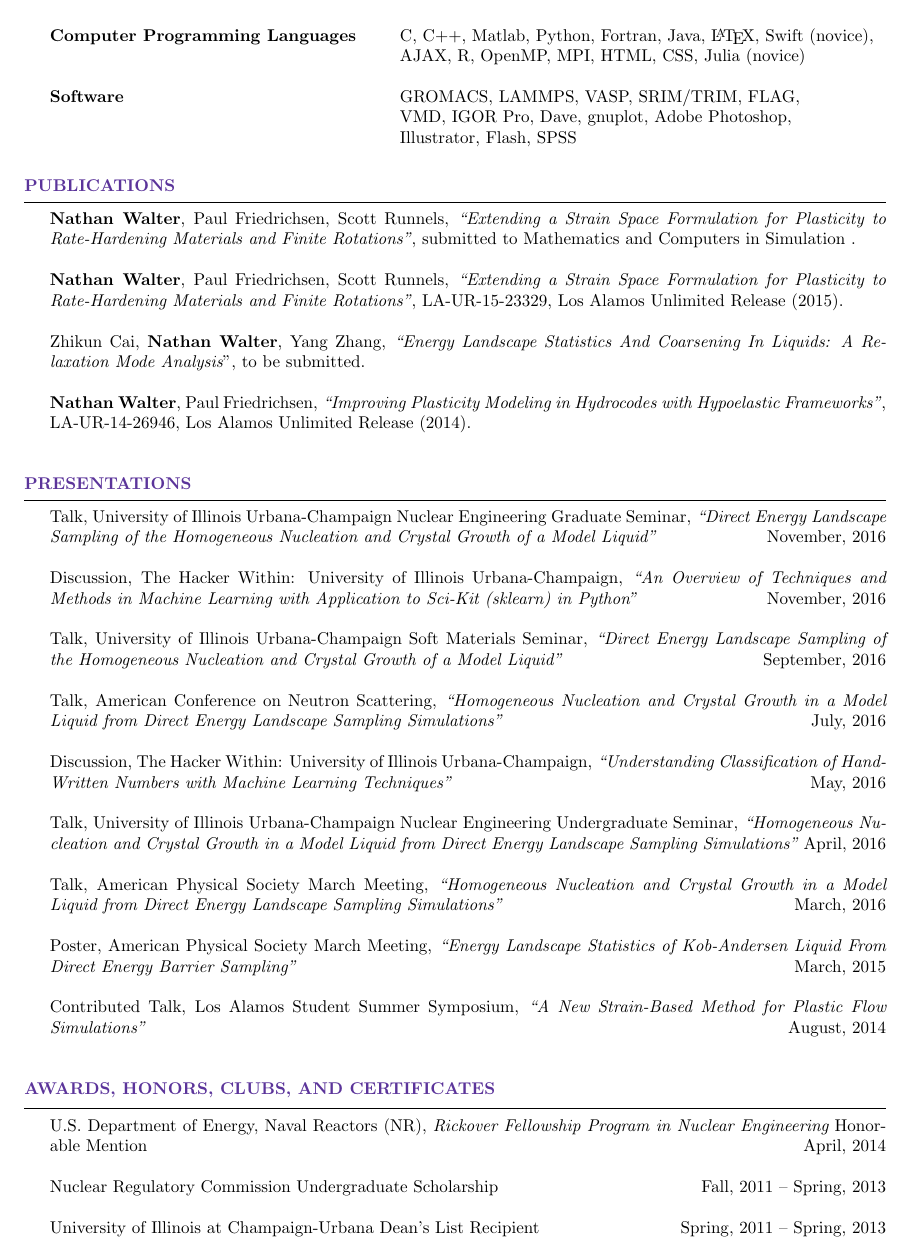
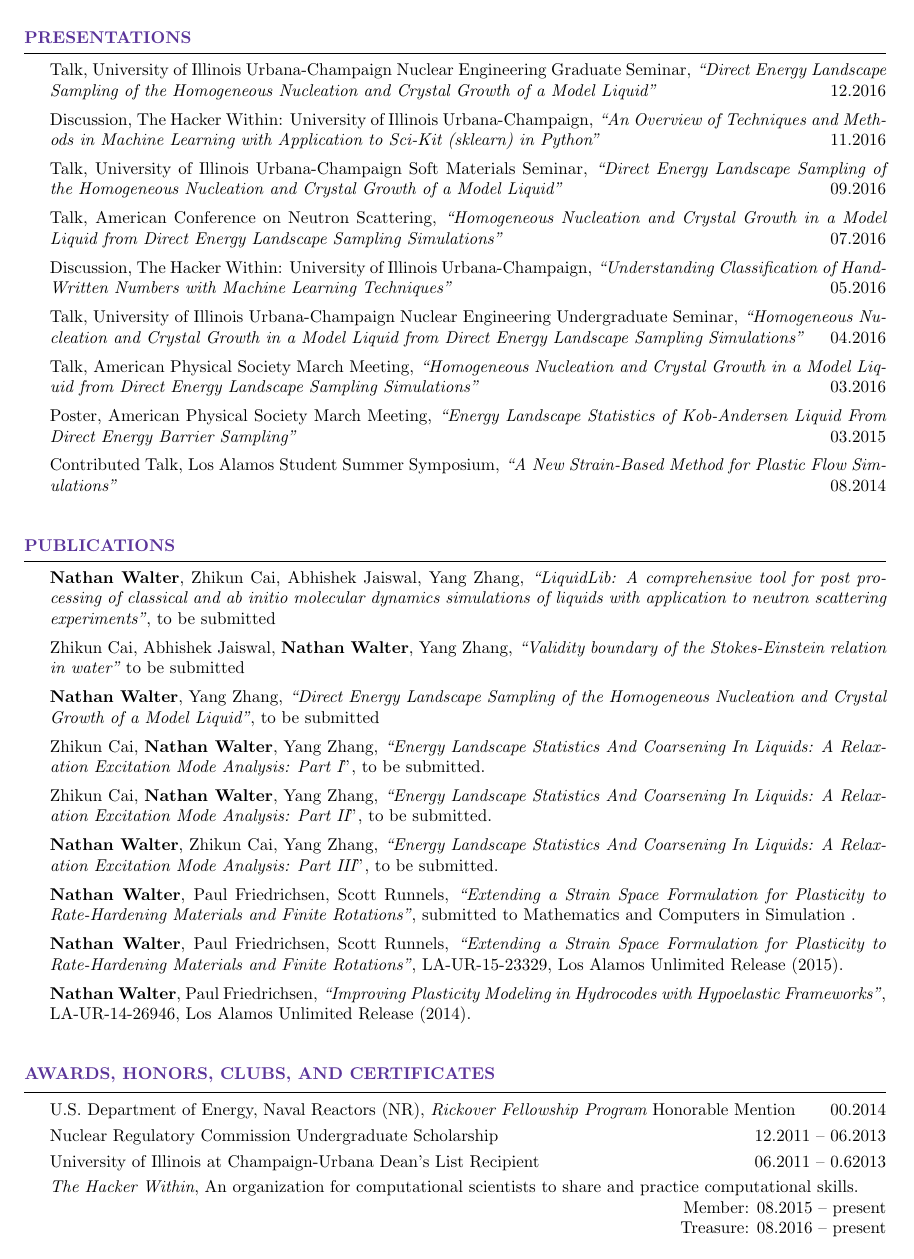
Before and after one commit to walternathan6754/Resume-CV, a LaTeX CV (cv.tex): page 3 of 4 before the commit and page 3 of 3 after it. Compiled offline with pdfLaTeX.

Commit message:
Updated for 1/2017

```diff
--- a/cv.tex
+++ b/cv.tex
@@ -20,17 +20,15 @@
 %	PACKAGES AND OTHER DOCUMENT CONFIGURATIONS
 %----------------------------------------------------------------------------------------
 
-\documentclass[10pt]{resume} % Use the custom resume.cls style
+\documentclass[9pt]{resume} % Use the custom resume.cls style
 
 \usepackage[left=0.75in,top=0.6in,right=0.75in,bottom=0.6in]{geometry} % Document margins
 \usepackage[table, dvipsnames]{xcolor}
 
-
-
 \name{Nathan Walter} % Your name
 \address{Current Address:  120 Talbot Laboratory, 104 S. Wright St. \\ Urbana, Illinois 61801} % Your address
 \address{Permanent Address:  2320 Thayer St. \\ Evanston, Illinois 60201} % Your secondary addess (optional)
-\address{(847)~$\cdot$~849~$\cdot$~7896 \\ \color{blue}{walter9@illinois.edu}} % Your phone number and email
+\address{(847)~$\cdot$~849~$\cdot$~7896 \\ \color{blue}{walter9-(at)-illinois-(.)-edu}} % Your phone number and email
 
 
 \begin{document}
@@ -146,74 +154,55 @@ Overall GPA: 3.84/4.00
 
 \end{rSection}
 
-
-
-%----------------------------------------------------------------------------------------
-%	TECHNICAL STRENGTHS SECTION
-%----------------------------------------------------------------------------------------
-
-\begin{rSection}{Technical Strengths}
-
-\begin{tabular}{ @{} >{\bfseries}l @{\hspace{6ex}} l }
-	Computer Programming Languages &  C, C++, Matlab, Python, Fortran, Java, \LaTeX, Swift (novice),\\ & AJAX, R, OpenMP, MPI, HTML, CSS, Julia (novice)\\
-	\\
-	Software & GROMACS, LAMMPS, VASP, SRIM/TRIM, FLAG, \\ & VMD, IGOR Pro, Dave, gnuplot, Adobe Photoshop, \\ & Illustrator, Flash, SPSS
-
-\end{tabular}
-\\
-
+\begin{rSection}{Presentations}
+	Talk, University of Illinois Urbana-Champaign Nuclear Engineering Graduate Seminar, {\it{``Direct Energy Landscape Sampling of the Homogeneous Nucleation and Crystal Growth of a Model Liquid''}} \hfill {12.2016}
+	\\[5pt]
+	Discussion, The Hacker Within: University of Illinois Urbana-Champaign, {\it{``An Overview of Techniques and Methods in Machine Learning with Application to Sci-Kit (sklearn) in Python''}} \hfill {11.2016}
+	\\[5pt]
+	Talk, University of Illinois Urbana-Champaign Soft Materials Seminar, {\it{``Direct Energy Landscape Sampling of the Homogeneous Nucleation and Crystal Growth of a Model Liquid''}} \hfill {09.2016}
+	\\[5pt]
+	Talk, American Conference on Neutron Scattering, {\it{``Homogeneous Nucleation and Crystal Growth in a Model Liquid from Direct Energy Landscape Sampling Simulations''}} \hfill {07.2016}
+	\\[5pt]
+	Discussion, The Hacker Within: University of Illinois Urbana-Champaign, {\it{``Understanding Classification of Hand-Written Numbers with Machine Learning Techniques''}} \hfill {05.2016}
+	\\[5pt]
+	Talk, University of Illinois Urbana-Champaign Nuclear Engineering Undergraduate Seminar, {\it{``Homogeneous Nucleation and Crystal Growth in a Model Liquid from Direct Energy Landscape Sampling Simulations''}} \hfill {04.2016}
+	\\[5pt]
+	Talk, American Physical Society March Meeting, {\it{``Homogeneous Nucleation and Crystal Growth in a Model Liquid from Direct Energy Landscape Sampling Simulations''}} \hfill {03.2016}
+	\\[5pt]
+	Poster, American Physical Society March Meeting, {\it{``Energy Landscape Statistics of Kob-Andersen Liquid From Direct Energy Barrier Sampling''}} \hfill {03.2015}
+	\\[5pt]
+	Contributed Talk, Los Alamos Student Summer Symposium, {\it{``A New Strain-Based Method for Plastic Flow Simulations''}} \hfill {08.2014} \\
 \end{rSection}
 
 \begin{rSection}{Publications}
+	{\bf Nathan Walter}, Zhikun Cai, Abhishek Jaiswal, Yang Zhang, {\it ``LiquidLib: A comprehensive tool for post processing of classical and \textit{ab initio} molecular dynamics simulations of liquids with application to neutron scattering experiments''}, to be submitted
+	\\[5pt]
+	Zhikun Cai, Abhishek Jaiswal, {\bf Nathan Walter}, Yang Zhang, {\it ``Validity boundary of the Stokes-Einstein relation in water''} to be submitted
+	\\[5pt]
+	{\bf Nathan Walter}, Yang Zhang, {\it ``Direct Energy Landscape Sampling of the Homogeneous Nucleation and Crystal Growth of a Model Liquid''}, to be submitted
+	\\[5pt]
+	Zhikun Cai, {\bf Nathan Walter}, Yang Zhang, {\it ``Energy Landscape Statistics And Coarsening In Liquids: A Relaxation Excitation Mode Analysis: Part I}", to be submitted.
+	\\[5pt]
+	Zhikun Cai, {\bf Nathan Walter}, Yang Zhang, {\it ``Energy Landscape Statistics And Coarsening In Liquids: A Relaxation Excitation Mode Analysis: Part II}", to be submitted.
+	\\[5pt]
+	{\bf Nathan Walter}, Zhikun Cai, Yang Zhang, {\it ``Energy Landscape Statistics And Coarsening In Liquids: A Relaxation Excitation Mode Analysis: Part III}", to be submitted.
+	\\[5pt]
 	{ \bf Nathan Walter}, Paul Friedrichsen, Scott Runnels, {\it{``Extending a Strain Space Formulation for Plasticity to Rate-Hardening Materials and Finite Rotations"}}, submitted to Mathematics and Computers in Simulation .
-	\\
-	\\
+	\\[5pt]
 	{ \bf Nathan Walter}, Paul Friedrichsen, Scott Runnels, {\it{``Extending a Strain Space Formulation for Plasticity to Rate-Hardening Materials and Finite Rotations"}}, LA-UR-15-23329, Los Alamos Unlimited Release (2015).
-	\\
-	\\
-	Zhikun Cai, {\bf Nathan Walter}, Yang Zhang, {\it ``Energy Landscape Statistics And Coarsening In Liquids: A Relaxation Mode Analysis}", to be submitted.
-	\\
-	\\
+	\\[5pt]
 	{ \bf Nathan Walter}, Paul Friedrichsen, {\it{``Improving Plasticity Modeling in Hydrocodes with Hypoelastic Frameworks"}}, LA-UR-14-26946, Los Alamos Unlimited Release (2014).
 	\\
 \end{rSection}
 
-\begin{rSection}{Presentations}
-	Talk, University of Illinois Urbana-Champaign Nuclear Engineering Graduate Seminar, {\it{``Direct Energy Landscape Sampling of the Homogeneous Nucleation and Crystal Growth of a Model Liquid''}} \hfill {November, 2016}
-	\\
-	\\
-	Discussion, The Hacker Within: University of Illinois Urbana-Champaign, {\it{``An Overview of Techniques and Methods in Machine Learning with Application to Sci-Kit (sklearn) in Python''}} \hfill {November, 2016}
-	\\
-	\\
-	Talk, University of Illinois Urbana-Champaign Soft Materials Seminar, {\it{``Direct Energy Landscape Sampling of the Homogeneous Nucleation and Crystal Growth of a Model Liquid''}} \hfill {September, 2016}
-	\\
-	\\
-	Talk, American Conference on Neutron Scattering, {\it{``Homogeneous Nucleation and Crystal Growth in a Model Liquid from Direct Energy Landscape Sampling Simulations''}} \hfill {July, 2016}
-	\\
-	\\
-	Discussion, The Hacker Within: University of Illinois Urbana-Champaign, {\it{``Understanding Classification of Hand-Written Numbers with Machine Learning Techniques''}} \hfill {May, 2016}
-	\\
-	\\
-	Talk, University of Illinois Urbana-Champaign Nuclear Engineering Undergraduate Seminar, {\it{``Homogeneous Nucleation and Crystal Growth in a Model Liquid from Direct Energy Landscape Sampling Simulations''}} \hfill {April, 2016}
-	\\
-	\\
-	Talk, American Physical Society March Meeting, {\it{``Homogeneous Nucleation and Crystal Growth in a Model Liquid from Direct Energy Landscape Sampling Simulations''}} \hfill {March, 2016} \\
-	\\
-	Poster, American Physical Society March Meeting, {\it{``Energy Landscape Statistics of Kob-Andersen Liquid From Direct Energy Barrier Sampling''}} \hfill {March, 2015} \\
-	\\
-	Contributed Talk, Los Alamos Student Summer Symposium, {\it{``A New Strain-Based Method for Plastic Flow Simulations''}} \hfill {August, 2014} \\
-\end{rSection}
-
 
 \begin{rSection}{Awards, Honors, Clubs, and Certificates}
-U.S. Department of Energy, Naval Reactors (NR), {\it Rickover Fellowship Program in Nuclear Engineering} Honorable Mention \hfill{April, 2014}
-\\
-\\
-{ Nuclear Regulatory Commission Undergraduate Scholarship} \hfill{Fall, 2011 -- Spring, 2013}
-\\
-\\
-University of Illinois at Champaign-Urbana Dean's List Recipient \hfill{Spring, 2011 -- Spring, 2013}
-\\
-\\
-{\it{The Hacker Within: University of Illinois Urbana-Champaign}}, An organization for computational scientists to share and practice computational skills.
-\begin{flushright}
+U.S. Department of Energy, Naval Reactors (NR), {\it Rickover Fellowship Program} Honorable Mention \hfill{00.2014}
+\\[3pt]
+{ Nuclear Regulatory Commission Undergraduate Scholarship} \hfill{12.2011 -- 06.2013}
+\\[3pt]
+University of Illinois at Champaign-Urbana Dean's List Recipient \hfill{06.2011 -- 0.62013}
+\\[3pt]
+{\it{The Hacker Within}}, An organization for computational scientists to share and practice computational skills.\\
+\strut\hfill {Member:   08.2015 -- present}\\
+\strut\hfill Treasure: 08.2016 -- present
```
Also changed, not shown: cv.pdf, cv.tex (116 more changed lines). Lines whose indentation alone changed are shown as unchanged.
